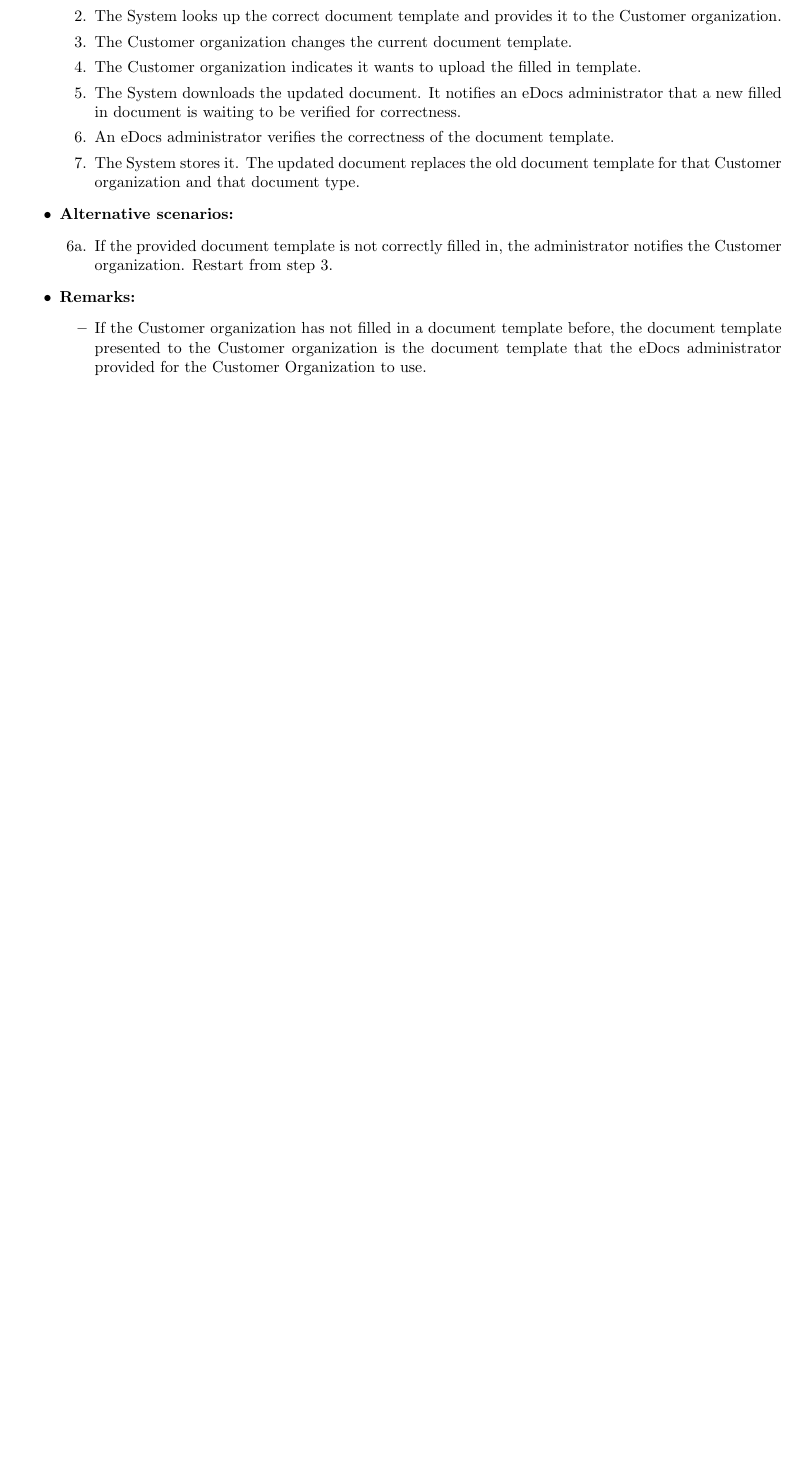
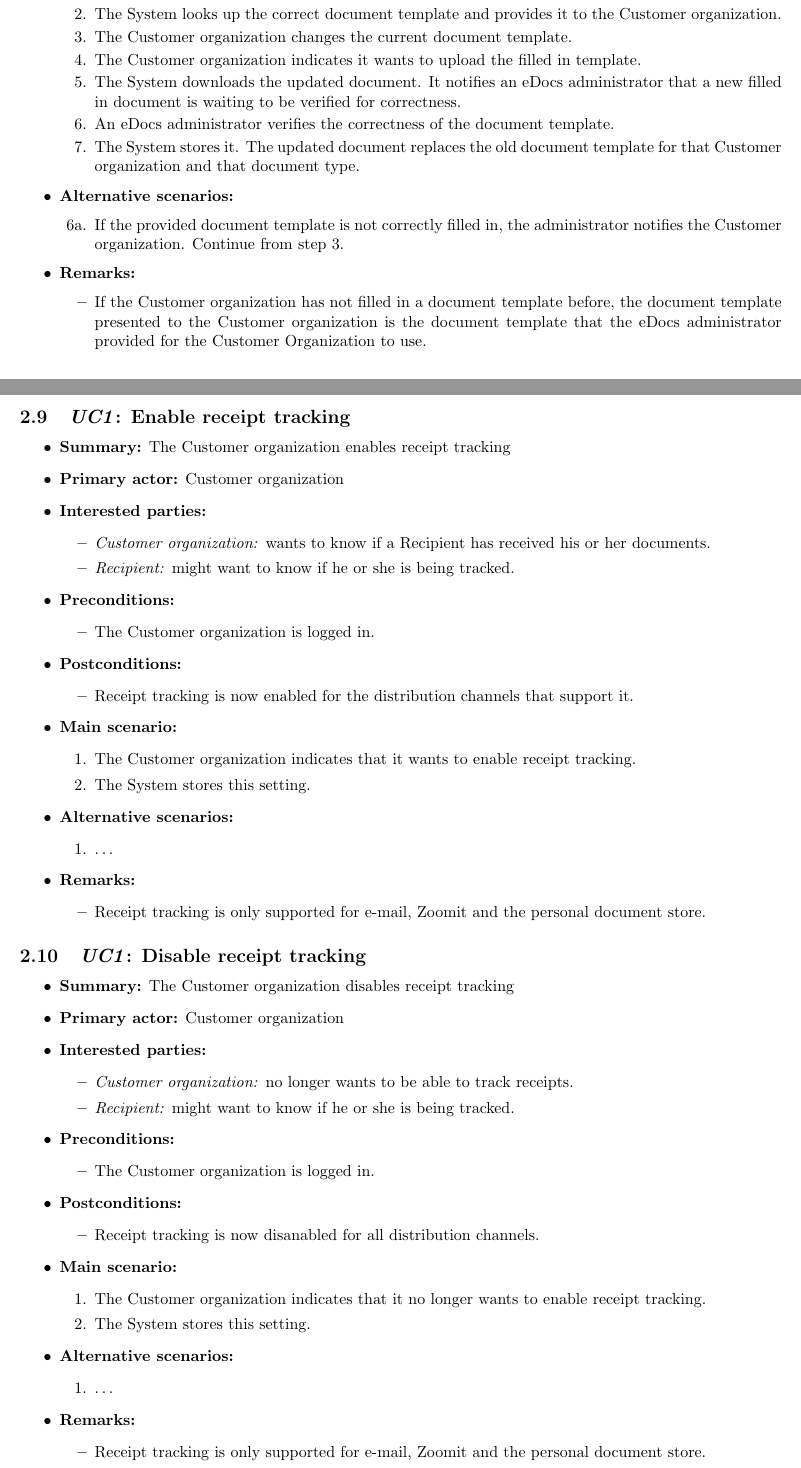
Before and after one commit to joschout/SWArch, a LaTeX document (Verslag Part 1/template.tex): part of page 7 of 9 before the commit and two parts of pages 7 and 8 of 10 after it, the two joined at a grey line, cut so that both start at the same text, the shorter picture padded with empty space. Compiled offline with pdfLaTeX.

Commit message:
tussentijdse commit use cases

```diff
--- a/Verslag Part 1/template.tex
+++ b/Verslag Part 1/template.tex
@@ -362,7 +366,7 @@ in this analysis.
 
     \item \textbf{Alternative scenarios:}
     \begin{enumerate}
-        \item [6a.] If the provided document template is not correctly filled in, the administrator notifies the Customer organization. Restart from step 3.
+        \item [6a.] If the provided document template is not correctly filled in, the administrator notifies the Customer organization. Continue from step 3.
     \end{enumerate}
 
     \item \textbf{Remarks:}
@@ -370,3 +374,75 @@ in this analysis.
             \item If the Customer organization has not filled in a document template before, the document template presented to the Customer organization is the document template that the eDocs administrator provided for the Customer Organization to use.
         \end{itemize}
 \end{itemize}
+
+\subsection{\emph{UC1}: Enable receipt tracking}
+\begin{itemize}
+	\item \textbf{Summary:} The Customer organization enables receipt tracking
+    \item \textbf{Primary actor:} Customer organization
+    \item \textbf{Interested parties:}
+        \begin{itemize}
+            \item \textit{Customer organization:} wants to know if a Recipient has received his or her documents.
+            \item \textit{Recipient:} might want to know if he or she is being tracked.
+        \end{itemize}
+
+    \item \textbf{Preconditions:}
+        \begin{itemize}
+            \item The Customer organization is logged in.
+        \end{itemize}
+
+    \item \textbf{Postconditions:}
+        \begin{itemize}
+            \item Receipt tracking is now enabled for the distribution channels that support it.
+        \end{itemize}
+
+    \item \textbf{Main scenario:}
+    \begin{enumerate}
+       \item The Customer organization indicates that it wants to enable receipt tracking.
+       \item The System stores this setting.
+    \end{enumerate}
+
+    \item \textbf{Alternative scenarios:}
+    \begin{enumerate}
+        \item \ldots
+    \end{enumerate}
+
+    \item \textbf{Remarks:}
+        \begin{itemize}
+            \item Receipt tracking is only supported for e-mail, Zoomit and the personal document store.
+        \end{itemize}
+\end{itemize}
+\subsection{\emph{UC1}: Disable receipt tracking}
+\begin{itemize}
+	\item \textbf{Summary:} The Customer organization disables receipt tracking
+    \item \textbf{Primary actor:} Customer organization
+    \item \textbf{Interested parties:}
+        \begin{itemize}
+            \item \textit{Customer organization:} no longer wants to be able to track receipts.
+            \item \textit{Recipient:} might want to know if he or she is being tracked.
+        \end{itemize}
+
+    \item \textbf{Preconditions:}
+        \begin{itemize}
+            \item The Customer organization is logged in.
+        \end{itemize}
+
+    \item \textbf{Postconditions:}
+        \begin{itemize}
+            \item Receipt tracking is now disanabled for all distribution channels.
+        \end{itemize}
+
+    \item \textbf{Main scenario:}
+    \begin{enumerate}
+       \item The Customer organization indicates that it no longer wants to enable receipt tracking.
+       \item The System stores this setting.
+    \end{enumerate}
+
+    \item \textbf{Alternative scenarios:}
+    \begin{enumerate}
+        \item \ldots
+    \end{enumerate}
+
+    \item \textbf{Remarks:}
+        \begin{itemize}
+            \item Receipt tracking is only supported for e-mail, Zoomit and the personal document store.
+        \end{itemize}
```
Also changed, not shown: Verslag Part 1/template.pdf, Verslag Part 1/template.tex (54 more changed lines).
